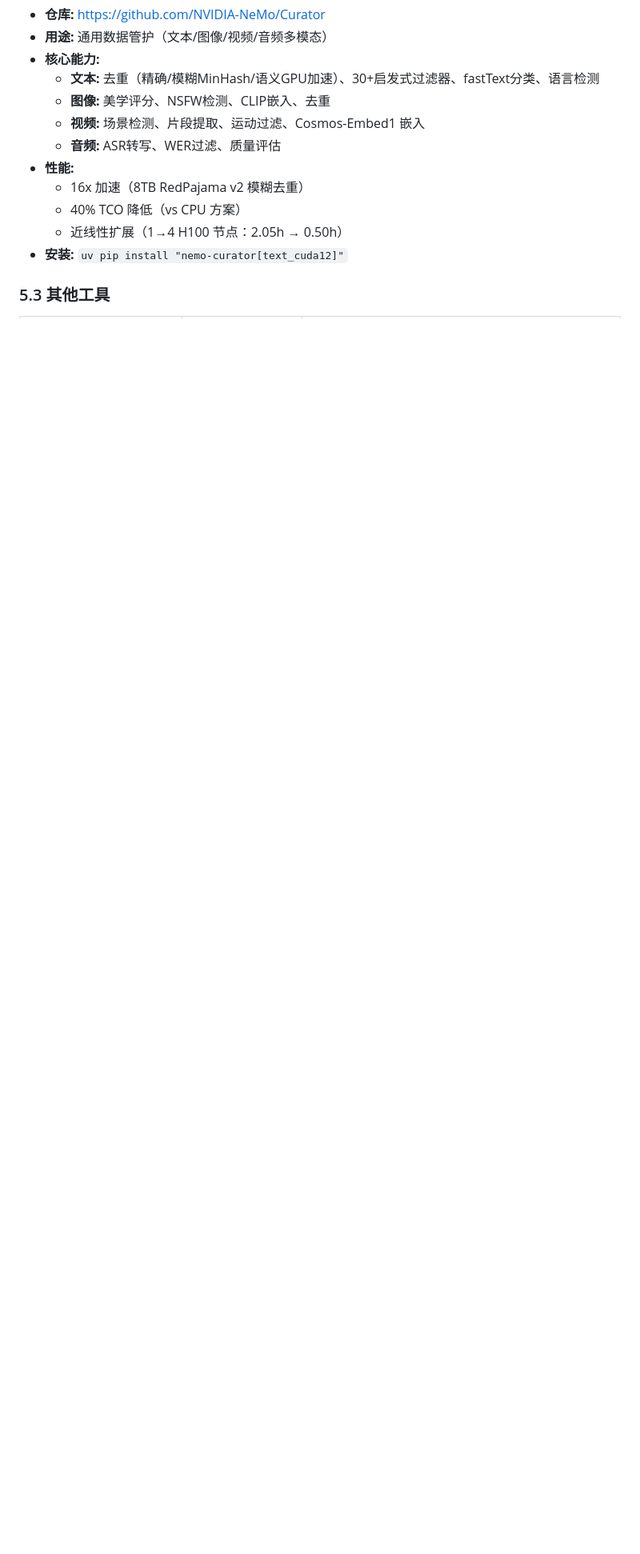
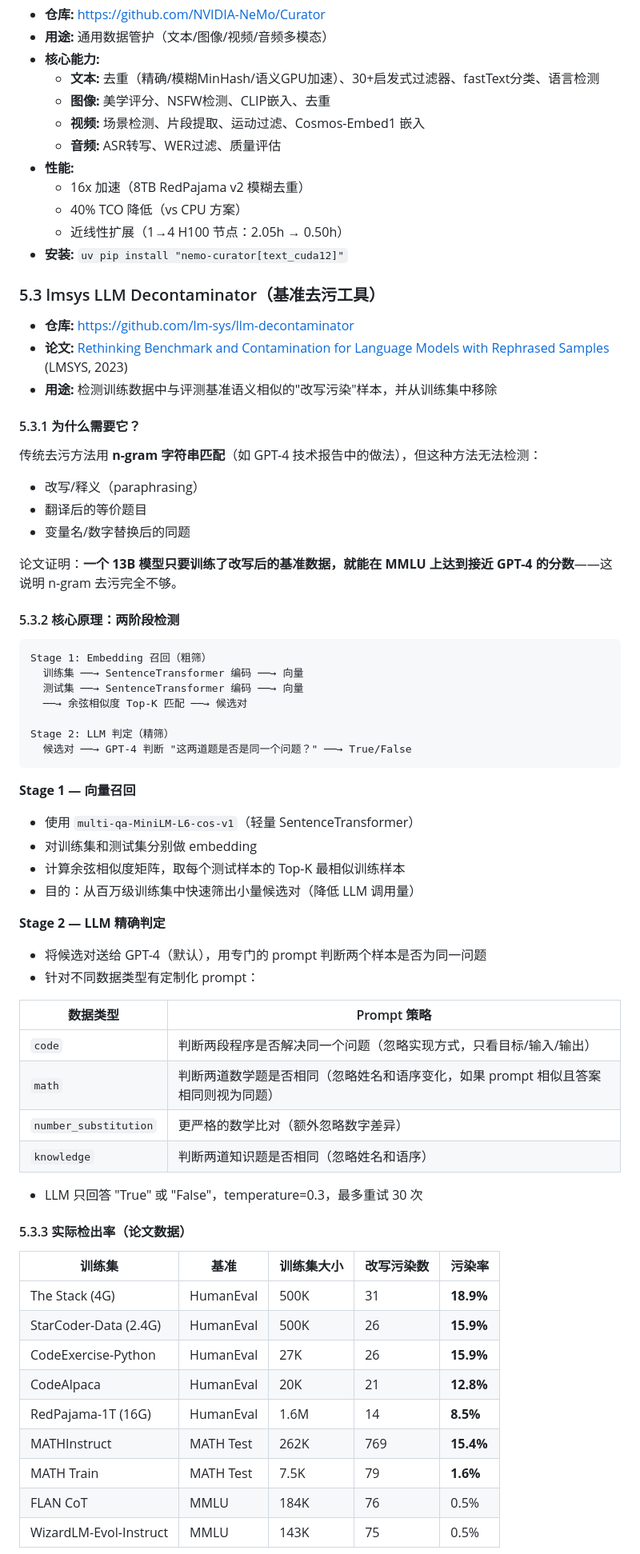
Before and after one commit to tanlon2miracle-ops/post-training-notes, a Markdown page: 07-llama-nemotron-post-training-dataset.md, the part around one of its changes. Shown at 80% size. Drawn GitHub-style; blank space fills up the shorter version.

Commit message:
update: 07 补充 lmsys decontaminator 详细原理、两阶段检测流程、检出率数据

````diff
--- a/07-llama-nemotron-post-training-dataset.md
+++ b/07-llama-nemotron-post-training-dataset.md
@@ -156,4 +156,63 @@ NVIDIA 开源了 **Llama-Nemotron Post-Training Dataset v1.1**，包含约 **330
   - 近线性扩展（1→4 H100 节点：2.05h → 0.50h）
 - **安装:** `uv pip install "nemo-curator[text_cuda12]"`
 
-### 5.3 其他工具
+### 5.3 lmsys LLM Decontaminator（基准去污工具）
+
+- **仓库:** https://github.com/lm-sys/llm-decontaminator
+- **论文:** [Rethinking Benchmark and Contamination for Language Models with Rephrased Samples](https://arxiv.org/abs/2311.04850) (LMSYS, 2023)
+- **用途:** 检测训练数据中与评测基准语义相似的"改写污染"样本，并从训练集中移除
+
+#### 5.3.1 为什么需要它？
+
+传统去污方法用 **n-gram 字符串匹配**（如 GPT-4 技术报告中的做法），但这种方法无法检测：
+- 改写/释义（paraphrasing）
+- 翻译后的等价题目
+- 变量名/数字替换后的同题
+
+论文证明：**一个 13B 模型只要训练了改写后的基准数据，就能在 MMLU 上达到接近 GPT-4 的分数**——这说明 n-gram 去污完全不够。
+
+#### 5.3.2 核心原理：两阶段检测
+
+```
+Stage 1: Embedding 召回（粗筛）
+  训练集 ──→ SentenceTransformer 编码 ──→ 向量
+  测试集 ──→ SentenceTransformer 编码 ──→ 向量
+  ──→ 余弦相似度 Top-K 匹配 ──→ 候选对
+
+Stage 2: LLM 判定（精筛）
+  候选对 ──→ GPT-4 判断 "这两道题是否是同一个问题？" ──→ True/False
+```
+
+**Stage 1 — 向量召回**
+- 使用 `multi-qa-MiniLM-L6-cos-v1`（轻量 SentenceTransformer）
+- 对训练集和测试集分别做 embedding
+- 计算余弦相似度矩阵，取每个测试样本的 Top-K 最相似训练样本
+- 目的：从百万级训练集中快速筛出小量候选对（降低 LLM 调用量）
+
+**Stage 2 — LLM 精确判定**
+- 将候选对送给 GPT-4（默认），用专门的 prompt 判断两个样本是否为同一问题
+- 针对不同数据类型有定制化 prompt：
+
+| 数据类型 | Prompt 策略 |
+|----------|-------------|
+| `code` | 判断两段程序是否解决同一个问题（忽略实现方式，只看目标/输入/输出） |
+| `math` | 判断两道数学题是否相同（忽略姓名和语序变化，如果 prompt 相似且答案相同则视为同题） |
+| `number_substitution` | 更严格的数学比对（额外忽略数字差异） |
+| `knowledge` | 判断两道知识题是否相同（忽略姓名和语序） |
+
+- LLM 只回答 "True" 或 "False"，temperature=0.3，最多重试 30 次
+
+#### 5.3.3 实际检出率（论文数据）
+
+| 训练集 | 基准 | 训练集大小 | 改写污染数 | 污染率 |
+|--------|------|-----------|-----------|--------|
+| The Stack (4G) | HumanEval | 500K | 31 | **18.9%** |
+| StarCoder-Data (2.4G) | HumanEval | 500K | 26 | **15.9%** |
+| CodeExercise-Python | HumanEval | 27K | 26 | **15.9%** |
+| CodeAlpaca | HumanEval | 20K | 21 | **12.8%** |
+| RedPajama-1T (16G) | HumanEval | 1.6M | 14 | **8.5%** |
+| MATHInstruct | MATH Test | 262K | 769 | **15.4%** |
+| MATH Train | MATH Test | 7.5K | 79 | **1.6%** |
+| FLAN CoT | MMLU | 184K | 76 | 0.5% |
+| WizardLM-Evol-Instruct | MMLU | 143K | 75 | 0.5% |
+
````
Also changed, not shown: other parts of 07-llama-nemotron-post-training-dataset.md (+31 -1 lines).
